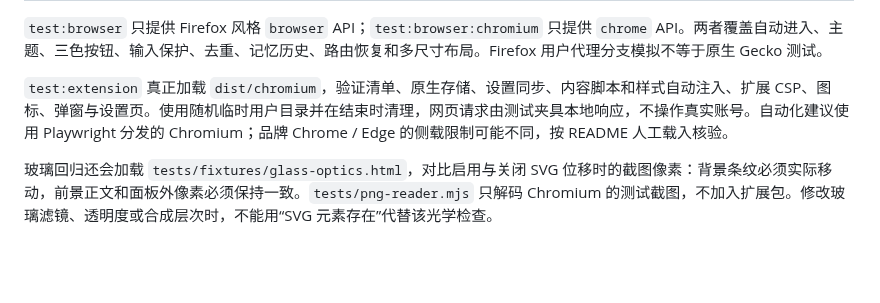
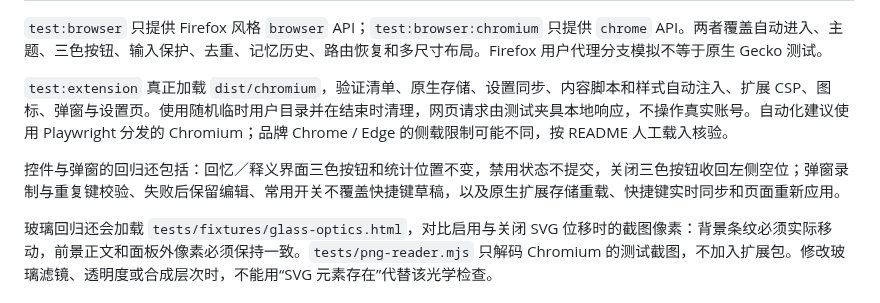
Before and after one commit to TUNTIANHAMMA-2/maimemo-keyboard-helper, a Markdown page: CONTRIBUTING.md, the part around the change. Rendered like a GitHub page; blank space fills up the shorter version.

```diff
--- a/CONTRIBUTING.md
+++ b/CONTRIBUTING.md
@@ -47,6 +47,8 @@ npm run test:extension
 
 `test:extension` 真正加载 `dist/chromium`，验证清单、原生存储、设置同步、内容脚本和样式自动注入、扩展 CSP、图标、弹窗与设置页。使用随机临时用户目录并在结束时清理，网页请求由测试夹具本地响应，不操作真实账号。自动化建议使用 Playwright 分发的 Chromium；品牌 Chrome / Edge 的侧载限制可能不同，按 README 人工载入核验。
 
+控件与弹窗的回归还包括：回忆／释义界面三色按钮和统计位置不变，禁用状态不提交，关闭三色按钮收回左侧空位；弹窗录制与重复键校验、失败后保留编辑、常用开关不覆盖快捷键草稿，以及原生扩展存储重载、快捷键实时同步和页面重新应用。
+
 玻璃回归还会加载 `tests/fixtures/glass-optics.html`，对比启用与关闭 SVG 位移时的截图像素：背景条纹必须实际移动，前景正文和面板外像素必须保持一致。`tests/png-reader.mjs` 只解码 Chromium 的测试截图，不加入扩展包。修改玻璃滤镜、透明度或合成层次时，不能用“SVG 元素存在”代替该光学检查。
 
 ## 提交与版本交付
```
Also changed, not shown: CHANGELOG.md (+9 -0 lines), README.md (+18 -5 lines), docs/screenshots/popup.png (added), docs/screenshots/study-dark.png, docs/screenshots/study-light.png, 14 other files.
